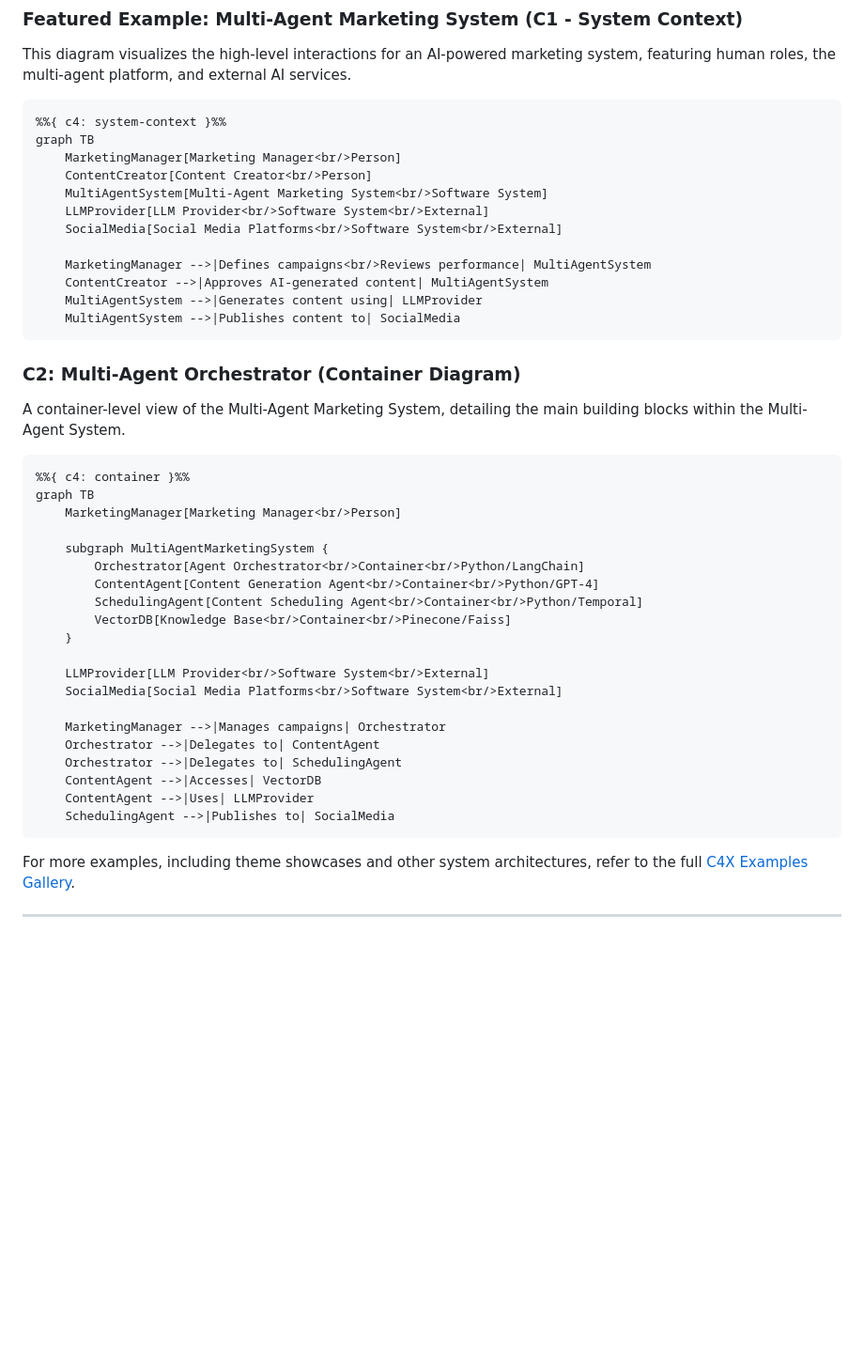
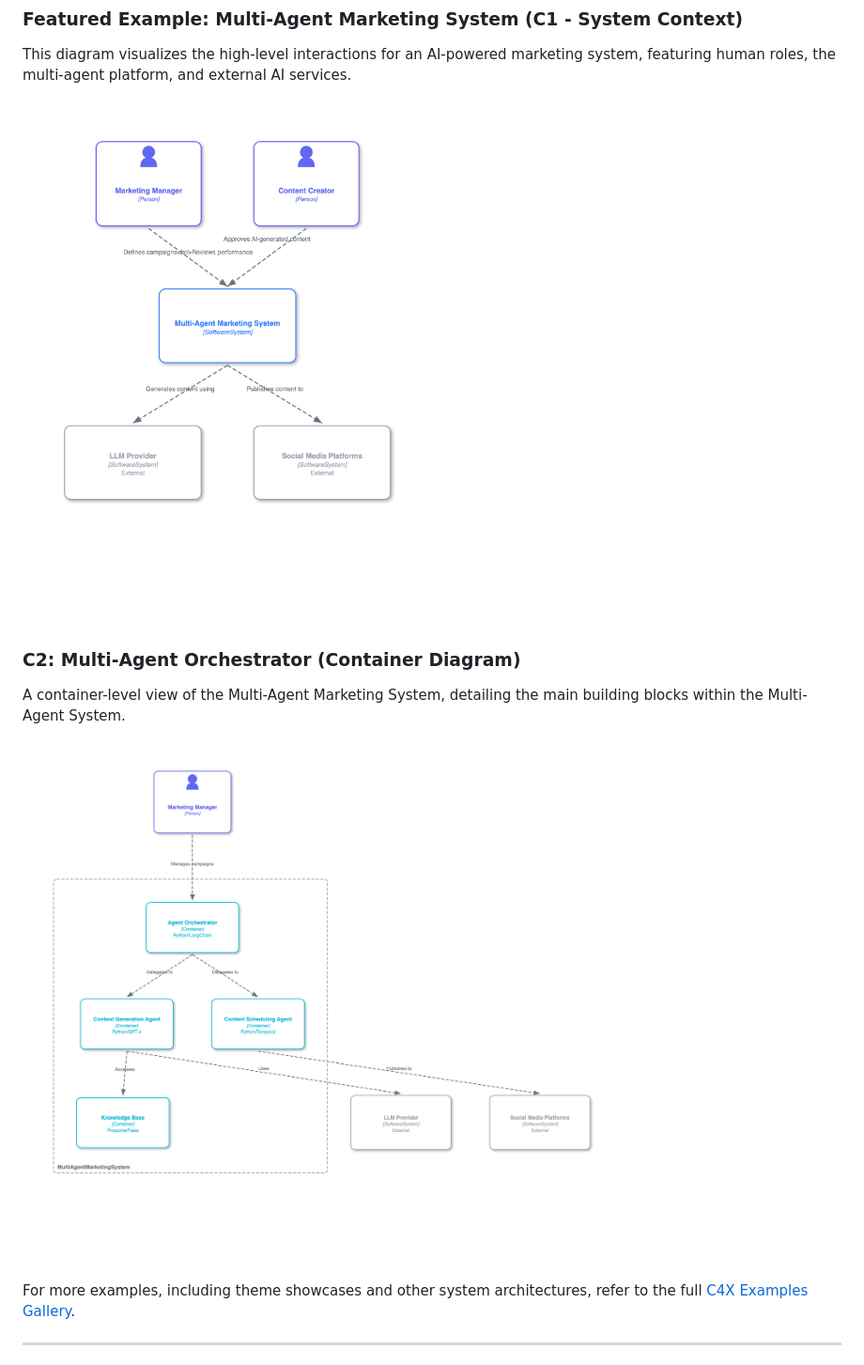
Before and after one commit to jpantsjoha/c4x-vscode-extension, a Markdown page: README.md, the part around the change. Shown at 94% size. Drawn GitHub-style; pictures changed too: assets/marketplace/images/multi-agent-container.png (added), assets/marketplace/images/multi-agent-context.png (added); blank space fills up the shorter version.

Commit message:
docs: Embed Multi-Agent diagram images in README

````diff
--- a/README.md
+++ b/README.md
@@ -90,47 +90,13 @@ C4X makes it easy to visualize complex architectures, from traditional web apps
 
 This diagram visualizes the high-level interactions for an AI-powered marketing system, featuring human roles, the multi-agent platform, and external AI services.
 
-```c4x
-%%{ c4: system-context }%%
-graph TB
-    MarketingManager[Marketing Manager<br/>Person]
-    ContentCreator[Content Creator<br/>Person]
-    MultiAgentSystem[Multi-Agent Marketing System<br/>Software System]
-    LLMProvider[LLM Provider<br/>Software System<br/>External]
-    SocialMedia[Social Media Platforms<br/>Software System<br/>External]
-
-    MarketingManager -->|Defines campaigns<br/>Reviews performance| MultiAgentSystem
-    ContentCreator -->|Approves AI-generated content| MultiAgentSystem
-    MultiAgentSystem -->|Generates content using| LLMProvider
-    MultiAgentSystem -->|Publishes content to| SocialMedia
-```
+![Multi-Agent System Context](assets/marketplace/images/multi-agent-context.png)
 
 ### C2: Multi-Agent Orchestrator (Container Diagram)
 
 A container-level view of the Multi-Agent Marketing System, detailing the main building blocks within the Multi-Agent System.
 
-```c4x
-%%{ c4: container }%%
-graph TB
-    MarketingManager[Marketing Manager<br/>Person]
-
-    subgraph MultiAgentMarketingSystem {
-        Orchestrator[Agent Orchestrator<br/>Container<br/>Python/LangChain]
-        ContentAgent[Content Generation Agent<br/>Container<br/>Python/GPT-4]
-        SchedulingAgent[Content Scheduling Agent<br/>Container<br/>Python/Temporal]
-        VectorDB[Knowledge Base<br/>Container<br/>Pinecone/Faiss]
-    }
-
-    LLMProvider[LLM Provider<br/>Software System<br/>External]
-    SocialMedia[Social Media Platforms<br/>Software System<br/>External]
-
-    MarketingManager -->|Manages campaigns| Orchestrator
-    Orchestrator -->|Delegates to| ContentAgent
-    Orchestrator -->|Delegates to| SchedulingAgent
-    ContentAgent -->|Accesses| VectorDB
-    ContentAgent -->|Uses| LLMProvider
-    SchedulingAgent -->|Publishes to| SocialMedia
-```
+![Multi-Agent Orchestrator](assets/marketplace/images/multi-agent-container.png)
 
 For more examples, including theme showcases and other system architectures, refer to the full [C4X Examples Gallery](./EXAMPLES.md).
 
````
Also changed, not shown: 3 other files.
